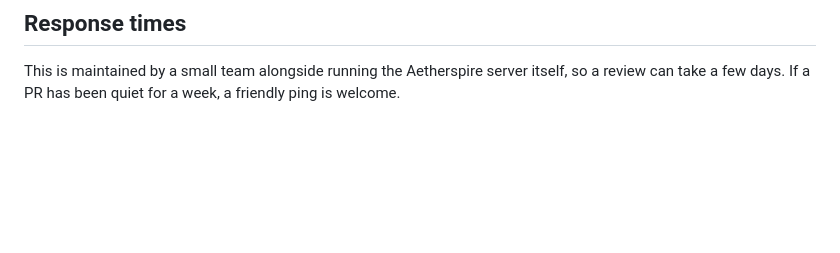
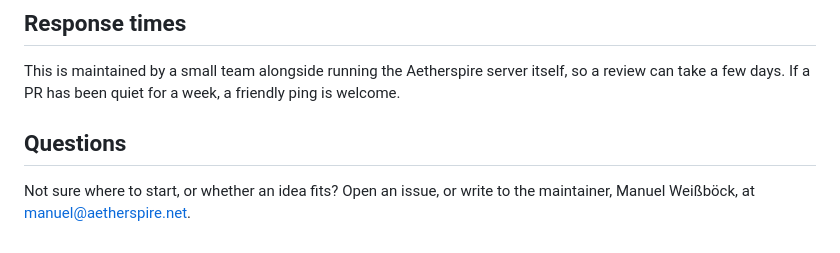
Before and after one commit to aetherspire-mc/launcher, a Markdown page: CONTRIBUTING.md, the part around the change. Drawn GitHub-style; blank space fills up the shorter version.

```diff
--- a/CONTRIBUTING.md
+++ b/CONTRIBUTING.md
@@ -85,3 +85,8 @@ take a PR for X?" saves everyone time.
 
 This is maintained by a small team alongside running the Aetherspire server itself, so a
 review can take a few days. If a PR has been quiet for a week, a friendly ping is welcome.
+
+## Questions
+
+Not sure where to start, or whether an idea fits? Open an issue, or write to the
+maintainer, Manuel Weißböck, at [manuel@aetherspire.net](mailto:manuel@aetherspire.net).
```
Also changed, not shown: README.md (+4 -0 lines).
